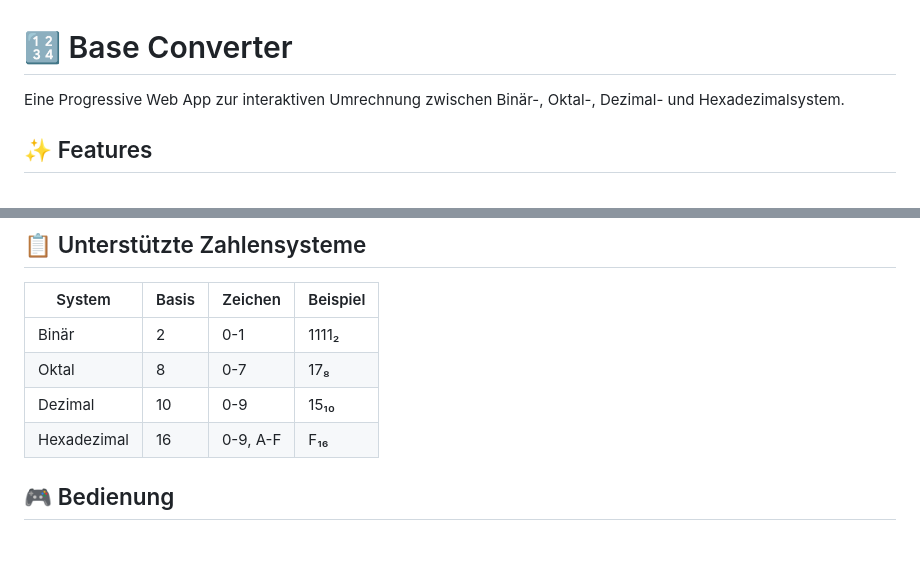
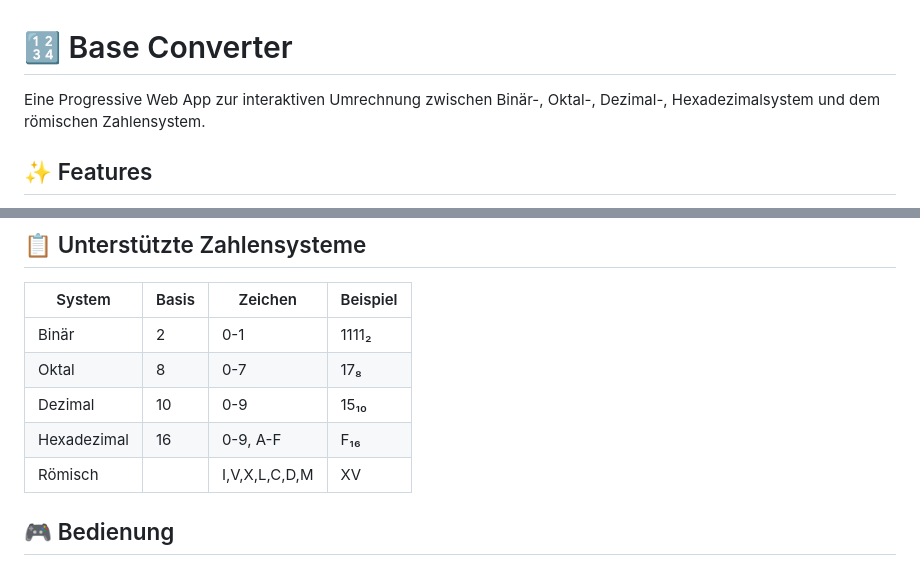
Before and after one commit to becknet/BaseConverter, a Markdown page: README.md, 2 parts joined by grey strips. Drawn GitHub-style.

Commit message:
Updated README.md für römische Zahlensysteme

```diff
--- a/README.md
+++ b/README.md
@@ -1,6 +1,6 @@
 # 🔢 Base Converter
 
-Eine Progressive Web App zur interaktiven Umrechnung zwischen Binär-, Oktal-, Dezimal- und Hexadezimalsystem.
+Eine Progressive Web App zur interaktiven Umrechnung zwischen Binär-, Oktal-, Dezimal-, Hexadezimalsystem und dem römischen Zahlensystem.
 
 ## ✨ Features
 
@@ -61,6 +61,7 @@ python3 -m http.server 8000
 | Oktal | 8 | 0-7 | 17₈ |
 | Dezimal | 10 | 0-9 | 15₁₀ |
 | Hexadezimal | 16 | 0-9, A-F | F₁₆ |
+| Römisch | | I,V,X,L,C,D,M | XV |
 
 ## 🎮 Bedienung
 
```
